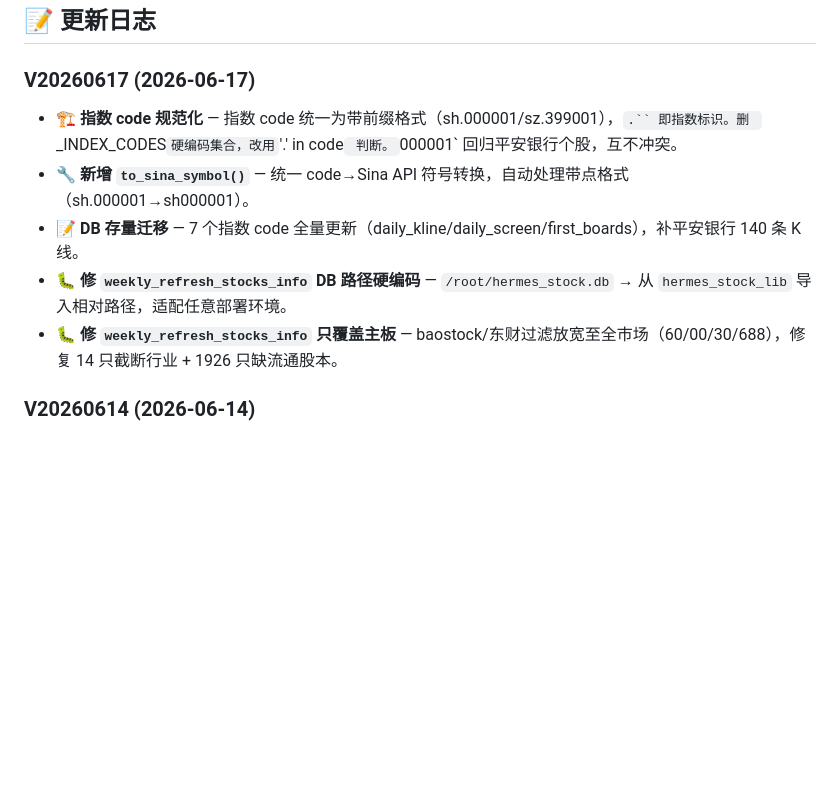
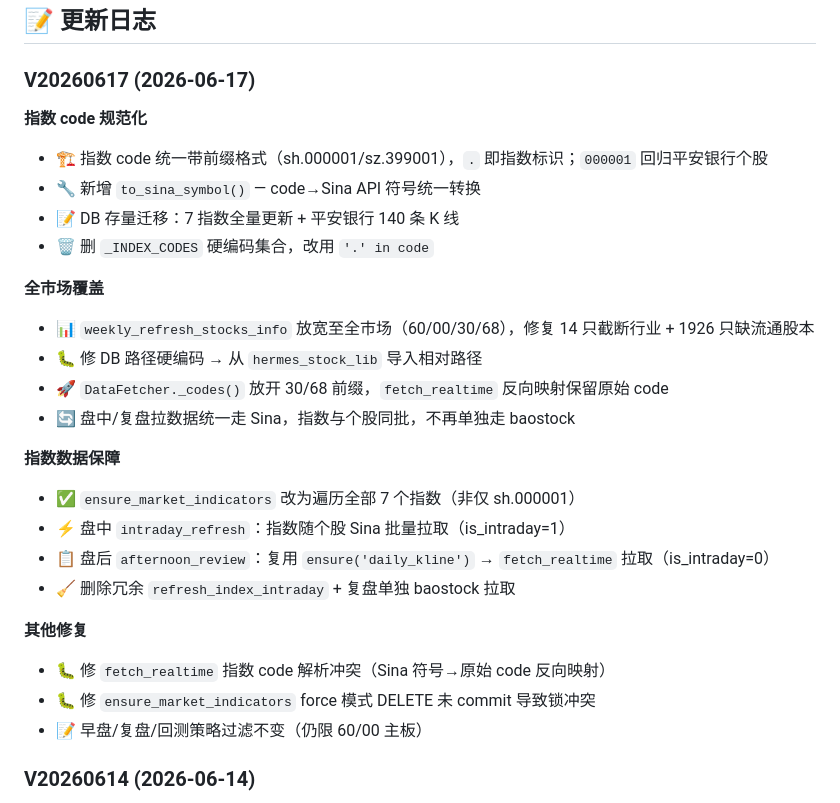
Before and after one commit to 68110923/xunlongjue_doc, a Markdown page: README.md, the part around the change. Rendered like a GitHub page; blank space fills up the shorter version.

Commit message:
auto sync: 2026-06-17

```diff
--- a/README.md
+++ b/README.md
@@ -272,11 +272,29 @@
 ## 📝 更新日志
 
 ### V20260617 (2026-06-17)
-- 🏗️ **指数 code 规范化** — 指数 code 统一为带前缀格式（sh.000001/sz.399001），`.`` 即指数标识。删 `_INDEX_CODES` 硬编码集合，改用 `'.' in code` 判断。`000001` 回归平安银行个股，互不冲突。
-- 🔧 **新增 `to_sina_symbol()`** — 统一 code→Sina API 符号转换，自动处理带点格式（sh.000001→sh000001）。
-- 📝 **DB 存量迁移** — 7 个指数 code 全量更新（daily_kline/daily_screen/first_boards），补平安银行 140 条 K 线。
-- 🐛 **修 `weekly_refresh_stocks_info` DB 路径硬编码** — `/root/hermes_stock.db` → 从 `hermes_stock_lib` 导入相对路径，适配任意部署环境。
-- 🐛 **修 `weekly_refresh_stocks_info` 只覆盖主板** — baostock/东财过滤放宽至全市场（60/00/30/688），修复 14 只截断行业 + 1926 只缺流通股本。
+
+**指数 code 规范化**
+- 🏗️ 指数 code 统一带前缀格式（sh.000001/sz.399001），`.` 即指数标识；`000001` 回归平安银行个股
+- 🔧 新增 `to_sina_symbol()` — code→Sina API 符号统一转换
+- 📝 DB 存量迁移：7 指数全量更新 + 平安银行 140 条 K 线
+- 🗑️ 删 `_INDEX_CODES` 硬编码集合，改用 `'.' in code`
+
+**全市场覆盖**
+- 📊 `weekly_refresh_stocks_info` 放宽至全市场（60/00/30/68），修复 14 只截断行业 + 1926 只缺流通股本
+- 🐛 修 DB 路径硬编码 → 从 `hermes_stock_lib` 导入相对路径
+- 🚀 `DataFetcher._codes()` 放开 30/68 前缀，`fetch_realtime` 反向映射保留原始 code
+- 🔄 盘中/复盘拉数据统一走 Sina，指数与个股同批，不再单独走 baostock
+
+**指数数据保障**
+- ✅ `ensure_market_indicators` 改为遍历全部 7 个指数（非仅 sh.000001）
+- ⚡ 盘中 `intraday_refresh`：指数随个股 Sina 批量拉取（is_intraday=1）
+- 📋 盘后 `afternoon_review`：复用 `ensure('daily_kline')` → `fetch_realtime` 拉取（is_intraday=0）
+- 🧹 删除冗余 `refresh_index_intraday` + 复盘单独 baostock 拉取
+
+**其他修复**
+- 🐛 修 `fetch_realtime` 指数 code 解析冲突（Sina 符号→原始 code 反向映射）
+- 🐛 修 `ensure_market_indicators` force 模式 DELETE 未 commit 导致锁冲突
+- 📝 早盘/复盘/回测策略过滤不变（仍限 60/00 主板）
 
 ### V20260614 (2026-06-14)
 - 🧮 **MACD/KDJ 抽象为纯算函数** — 新增 `compute_macd(closes, mode, fast, slow, signal)` 和 `compute_kdj(highs, lows, closes, mode, period, k_smooth, d_smooth)`，均支持参数化周期。消除 `intraday_refresh`/`data_fetcher` 共 8 处重复 EMA/RSV 循环，净删 116 行，计算逻辑各只留一份。
```
